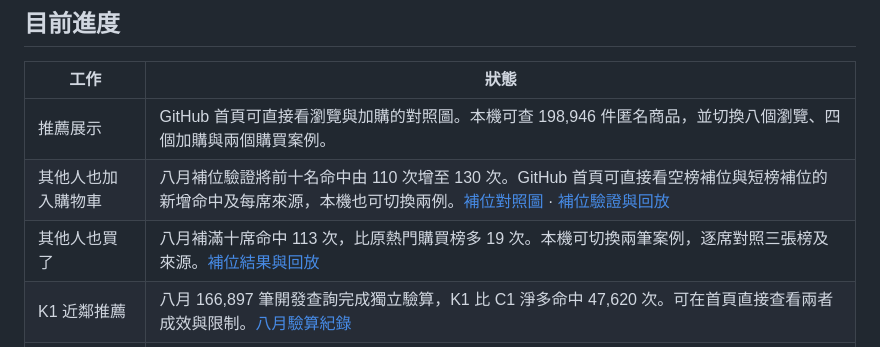
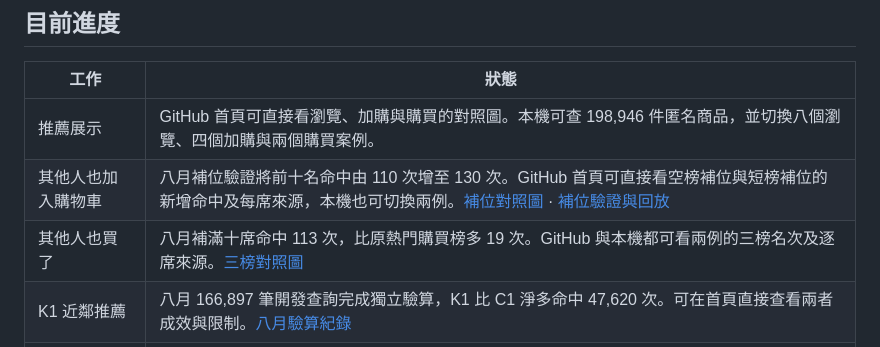
Before and after one commit to likaisuwork9616/smart-ecommerce-recommendation-system, a Markdown page: README.md, the part around one of its changes. Rendered like a GitHub page.

```diff
--- a/README.md
+++ b/README.md
@@ -188,9 +196,9 @@ K1 從訓練資料找出最多 500 段看過相似商品的瀏覽紀錄，再依
 
 | 工作 | 狀態 |
 | --- | --- |
-| 推薦展示 | GitHub 首頁可直接看瀏覽與加購的對照圖。本機可查 198,946 件匿名商品，並切換八個瀏覽、四個加購與兩個購買案例。 |
+| 推薦展示 | GitHub 首頁可直接看瀏覽、加購與購買的對照圖。本機可查 198,946 件匿名商品，並切換八個瀏覽、四個加購與兩個購買案例。 |
 | 其他人也加入購物車 | 八月補位驗證將前十名命中由 110 次增至 130 次。GitHub 首頁可直接看空榜補位與短榜補位的新增命中及每席來源，本機也可切換兩例。[補位對照圖](#cart-fill-replay-cards) · [補位驗證與回放](docs/PROJECT_PROGRESS.md#cart-popular-fill) |
-| 其他人也買了 | 八月補滿十席命中 113 次，比原熱門購買榜多 19 次。本機可切換兩筆案例，逐席對照三張榜及來源。[補位結果與回放](#purchase-popular-fill-results) |
+| 其他人也買了 | 八月補滿十席命中 113 次，比原熱門購買榜多 19 次。GitHub 與本機都可看兩例的三榜名次及逐席來源。[三榜對照圖](#purchase-fill-replay-cards) |
 | K1 近鄰推薦 | 八月 166,897 筆開發查詢完成獨立驗算，K1 比 C1 淨多命中 47,620 次。可在首頁直接查看兩者成效與限制。[八月驗算紀錄](docs/STAGE12_K1_AUGUST_READBACK_20261119.md) |
 | 每日 10% 延遲提醒 | 等待每日完整訂單名冊、資料首次可查時間、歷史版本及日結對帳。收到後再驗證固定 10% 提醒預算的適用性。[資料交接明細](docs/PROJECT_PROGRESS.md#daily10-source-check) |
 
```
Also changed, not shown: other parts of README.md (+10 -2 lines), docs/PROJECT_PROGRESS.md (+3 -1 lines), docs/images/purchase-fill-popular-later-replay.png (added), docs/images/purchase-fill-short-gain-replay.png (added).
